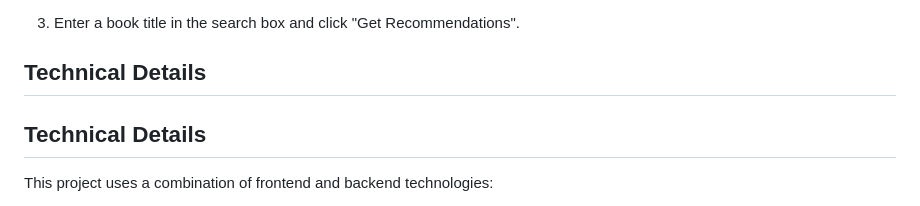
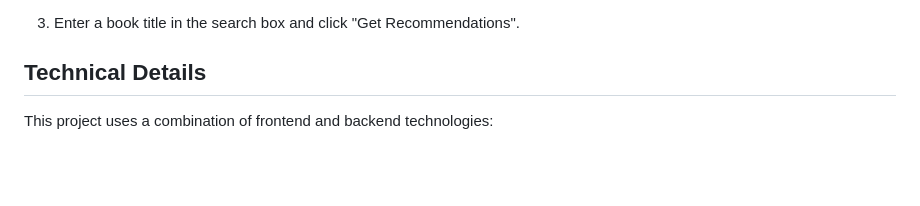
Before and after one commit to Mounapriya/Bookpicks, a Markdown page: README.md, the part around the change. Rendered like a GitHub page; blank space fills up the shorter version.

```diff
--- a/README.md
+++ b/README.md
@@ -39,7 +39,6 @@ This project is a web-based book recommendation system built using Python, Flask
 3.  Enter a book title in the search box and click "Get Recommendations".
 
 ## Technical Details
-## Technical Details
 
 This project uses a combination of frontend and backend technologies:
 
```
